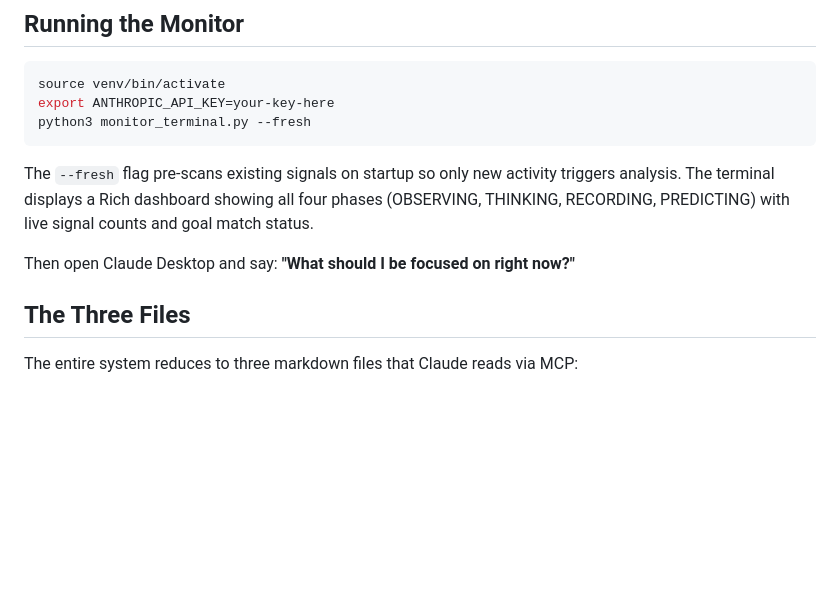
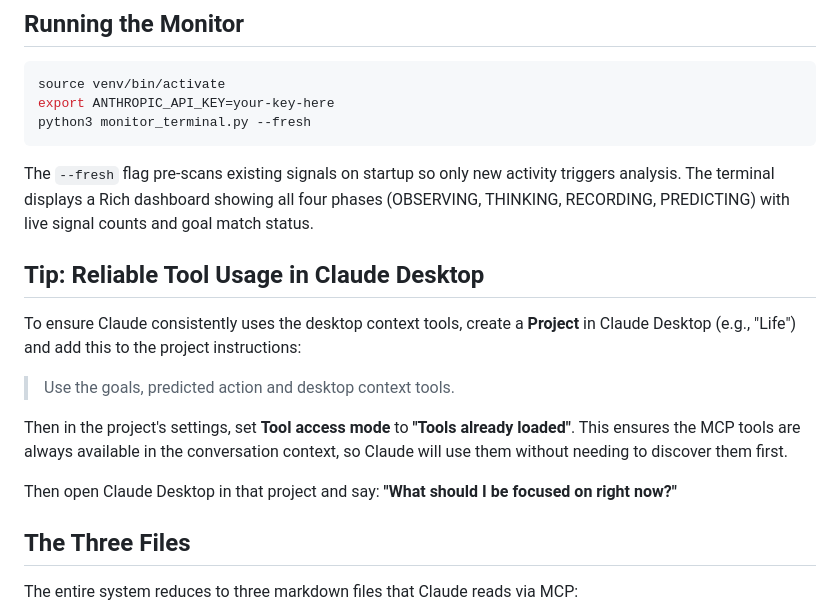
Before and after one commit to dwurtz/desktop_context_engine, a Markdown page: README.md, the part around the change. Drawn GitHub-style; blank space fills up the shorter version.

Commit message:
Add tip for reliable tool usage via Projects
Co-Authored-By: Claude Opus 4.6 (1M context) <noreply@anthropic.com>

```diff
--- a/README.md
+++ b/README.md
@@ -118,7 +118,15 @@ python3 monitor_terminal.py --fresh
 
 The `--fresh` flag pre-scans existing signals on startup so only new activity triggers analysis. The terminal displays a Rich dashboard showing all four phases (OBSERVING, THINKING, RECORDING, PREDICTING) with live signal counts and goal match status.
 
-Then open Claude Desktop and say: **"What should I be focused on right now?"**
+## Tip: Reliable Tool Usage in Claude Desktop
+
+To ensure Claude consistently uses the desktop context tools, create a **Project** in Claude Desktop (e.g., "Life") and add this to the project instructions:
+
+> Use the goals, predicted action and desktop context tools.
+
+Then in the project's settings, set **Tool access mode** to **"Tools already loaded"**. This ensures the MCP tools are always available in the conversation context, so Claude will use them without needing to discover them first.
+
+Then open Claude Desktop in that project and say: **"What should I be focused on right now?"**
 
 ## The Three Files
 
```
